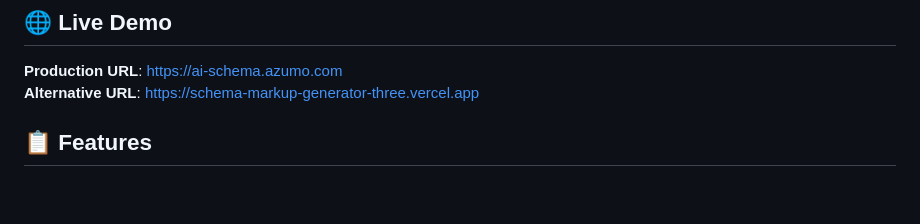
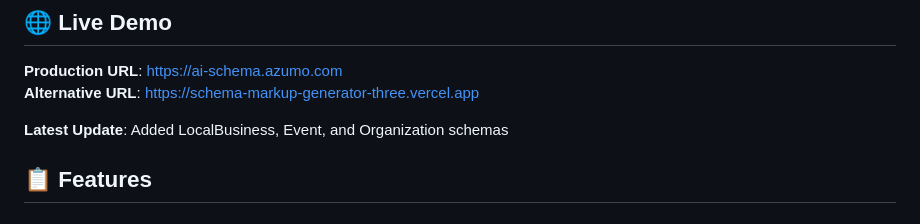
Before and after one commit to cagbai/schema-markup-generator, a Markdown page: README.md, the part around the change. GitHub-like rendering; blank space fills up the shorter version.

Commit message:
Trigger deployment: Update README with latest changes

```diff
--- a/README.md
+++ b/README.md
@@ -5,6 +5,8 @@ A comprehensive web application for analyzing existing schema markup and generat
 ## 🌐 Live Demo
 **Production URL**: https://ai-schema.azumo.com
 **Alternative URL**: https://schema-markup-generator-three.vercel.app
+
+**Latest Update**: Added LocalBusiness, Event, and Organization schemas
 
 ## 📋 Features
 
```
